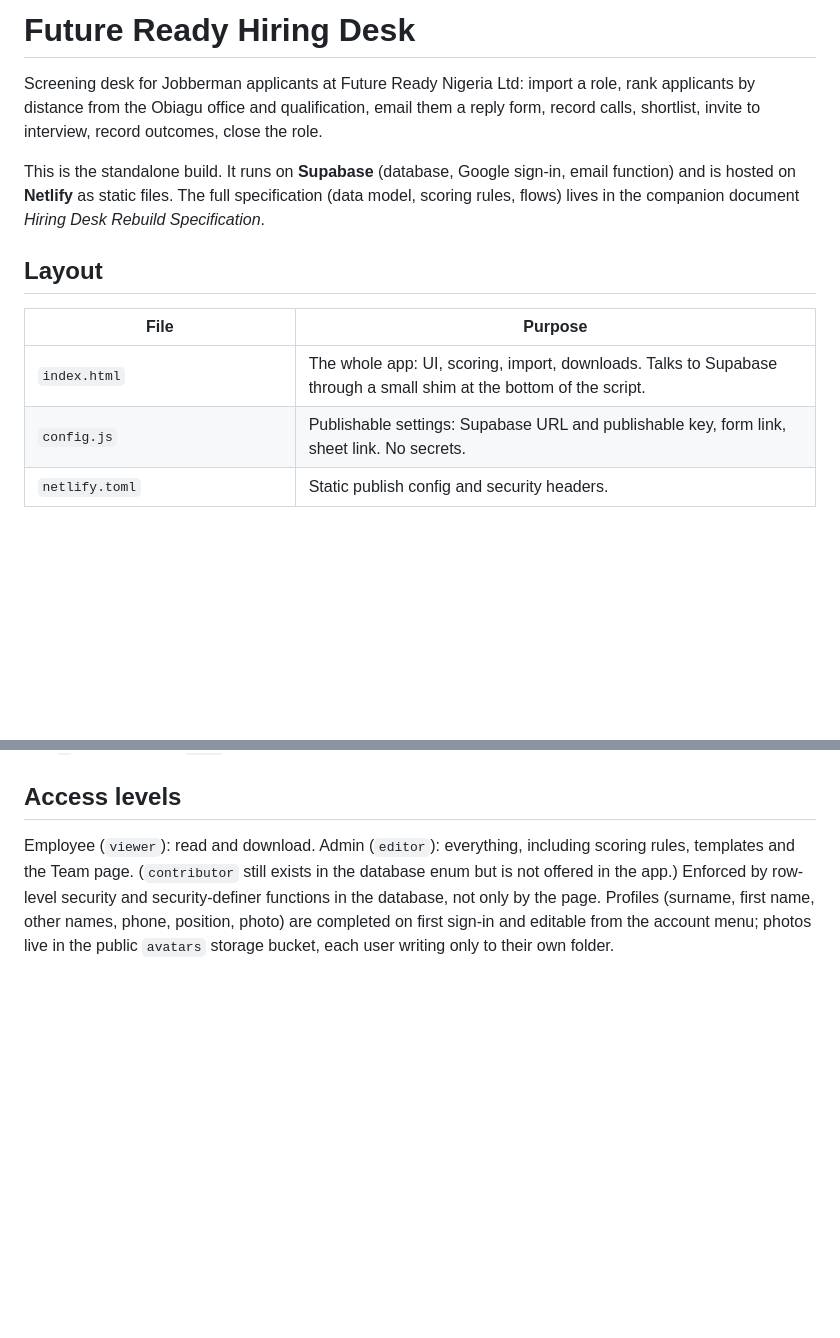
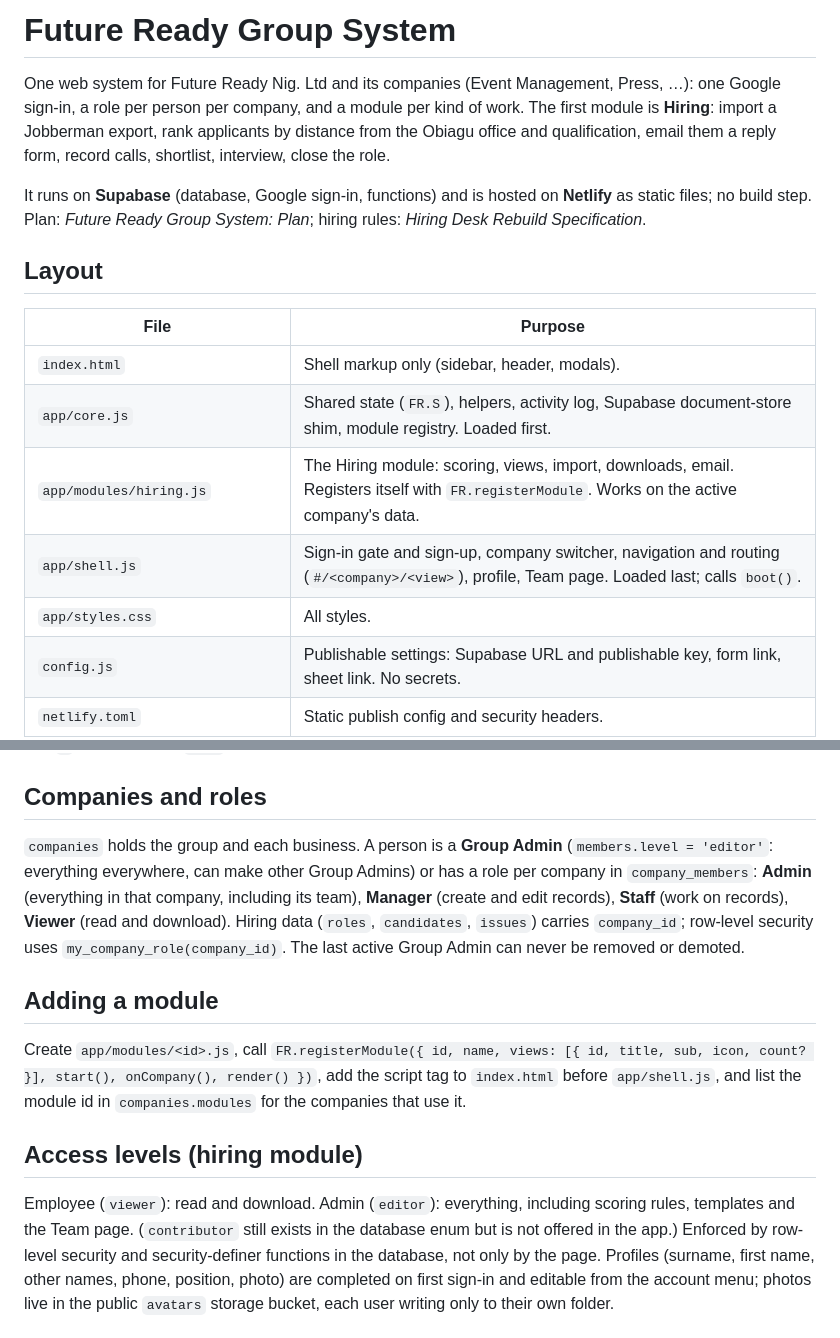
Before and after one commit to Radic-Studio/hiring-desk, a Markdown page: README.md, 2 parts joined by grey strips. Rendered like a GitHub page; blank space fills up the shorter version.

Commit message:
README: group shell layout, companies and roles, how to add a module
Co-Authored-By: Claude Fable 5.1 <noreply@anthropic.com>
Claude-Session: https://claude.ai/code/session_01HMX6vRQmV33JrHuvq9e9sA

```diff
--- a/README.md
+++ b/README.md
@@ -1,14 +1,18 @@
-# Future Ready Hiring Desk
+# Future Ready Group System
 
-Screening desk for Jobberman applicants at Future Ready Nigeria Ltd: import a role, rank applicants by distance from the Obiagu office and qualification, email them a reply form, record calls, shortlist, invite to interview, record outcomes, close the role.
+One web system for Future Ready Nig. Ltd and its companies (Event Management, Press, …): one Google sign-in, a role per person per company, and a module per kind of work. The first module is **Hiring**: import a Jobberman export, rank applicants by distance from the Obiagu office and qualification, email them a reply form, record calls, shortlist, interview, close the role.
 
-This is the standalone build. It runs on **Supabase** (database, Google sign-in, email function) and is hosted on **Netlify** as static files. The full specification (data model, scoring rules, flows) lives in the companion document *Hiring Desk Rebuild Specification*.
+It runs on **Supabase** (database, Google sign-in, functions) and is hosted on **Netlify** as static files; no build step. Plan: *Future Ready Group System: Plan*; hiring rules: *Hiring Desk Rebuild Specification*.
 
 ## Layout
 
 | File | Purpose |
 | --- | --- |
-| `index.html` | The whole app: UI, scoring, import, downloads. Talks to Supabase through a small shim at the bottom of the script. |
+| `index.html` | Shell markup only (sidebar, header, modals). |
+| `app/core.js` | Shared state (`FR.S`), helpers, activity log, Supabase document-store shim, module registry. Loaded first. |
+| `app/modules/hiring.js` | The Hiring module: scoring, views, import, downloads, email. Registers itself with `FR.registerModule`. Works on the active company's data. |
+| `app/shell.js` | Sign-in gate and sign-up, company switcher, navigation and routing (`#/<company>/<view>`), profile, Team page. Loaded last; calls `boot()`. |
+| `app/styles.css` | All styles. |
 | `config.js` | Publishable settings: Supabase URL and publishable key, form link, sheet link. No secrets. |
 | `netlify.toml` | Static publish config and security headers. |
 | `supabase/migrations/*.sql` | Database schema, row-level security, defaults. Already applied to the project. |
@@ -23,7 +27,15 @@ This is the standalone build. It runs on **Supabase** (database, Google sign-in,
 3. **Email and hourly job (one script).** Open the Google Sheet → Extensions → Apps Script → paste `apps-script/Code.gs` → Save. Project Settings → Script properties: `SUPABASE_URL`, `SUPABASE_SERVICE_KEY` (Supabase → Project Settings → API keys → secret key; never the publishable key). Deploy → New deployment → Web app, execute as Me, access Anyone → Deploy. Then run the `setup` function once and grant permissions. It registers the script's address and a random token in `app_config` (the `send-email` function relays through it), creates the hourly trigger and runs the first sync. Emails go out from the Google account that ran `setup`; consumer Gmail allows about 100 recipients per day, Google Workspace about 1,500.
 4. **Deploy.** Netlify → Add new site → Import from Git → this repository. No build command; publish directory `.`. Every push to `main` redeploys.
 
-## Access levels
+## Companies and roles
+
+`companies` holds the group and each business. A person is a **Group Admin** (`members.level = 'editor'`: everything everywhere, can make other Group Admins) or has a role per company in `company_members`: **Admin** (everything in that company, including its team), **Manager** (create and edit records), **Staff** (work on records), **Viewer** (read and download). Hiring data (`roles`, `candidates`, `issues`) carries `company_id`; row-level security uses `my_company_role(company_id)`. The last active Group Admin can never be removed or demoted.
+
+## Adding a module
+
+Create `app/modules/<id>.js`, call `FR.registerModule({ id, name, views: [{ id, title, sub, icon, count? }], start(), onCompany(), render() })`, add the script tag to `index.html` before `app/shell.js`, and list the module id in `companies.modules` for the companies that use it.
+
+## Access levels (hiring module)
 
 Employee (`viewer`): read and download. Admin (`editor`): everything, including scoring rules, templates and the Team page. (`contributor` still exists in the database enum but is not offered in the app.) Enforced by row-level security and security-definer functions in the database, not only by the page. Profiles (surname, first name, other names, phone, position, photo) are completed on first sign-in and editable from the account menu; photos live in the public `avatars` storage bucket, each user writing only to their own folder.
 
```
